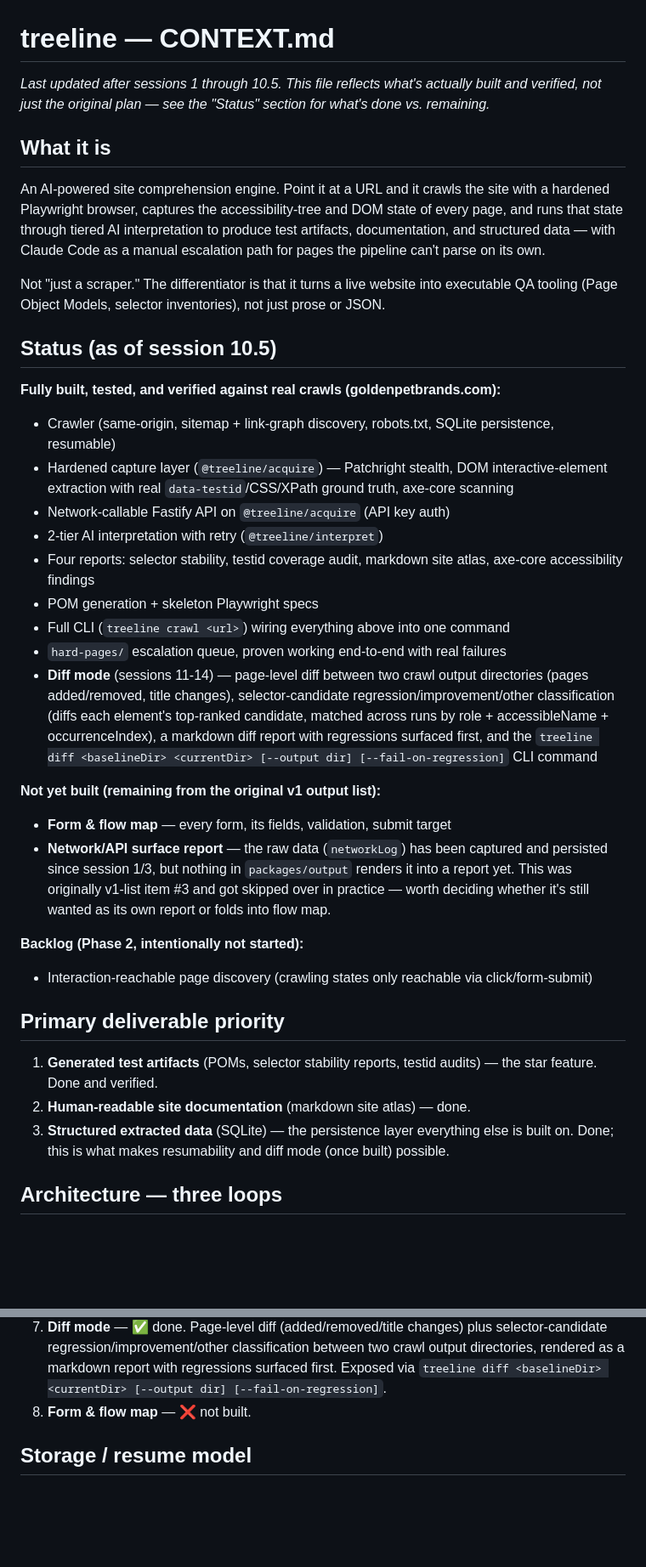
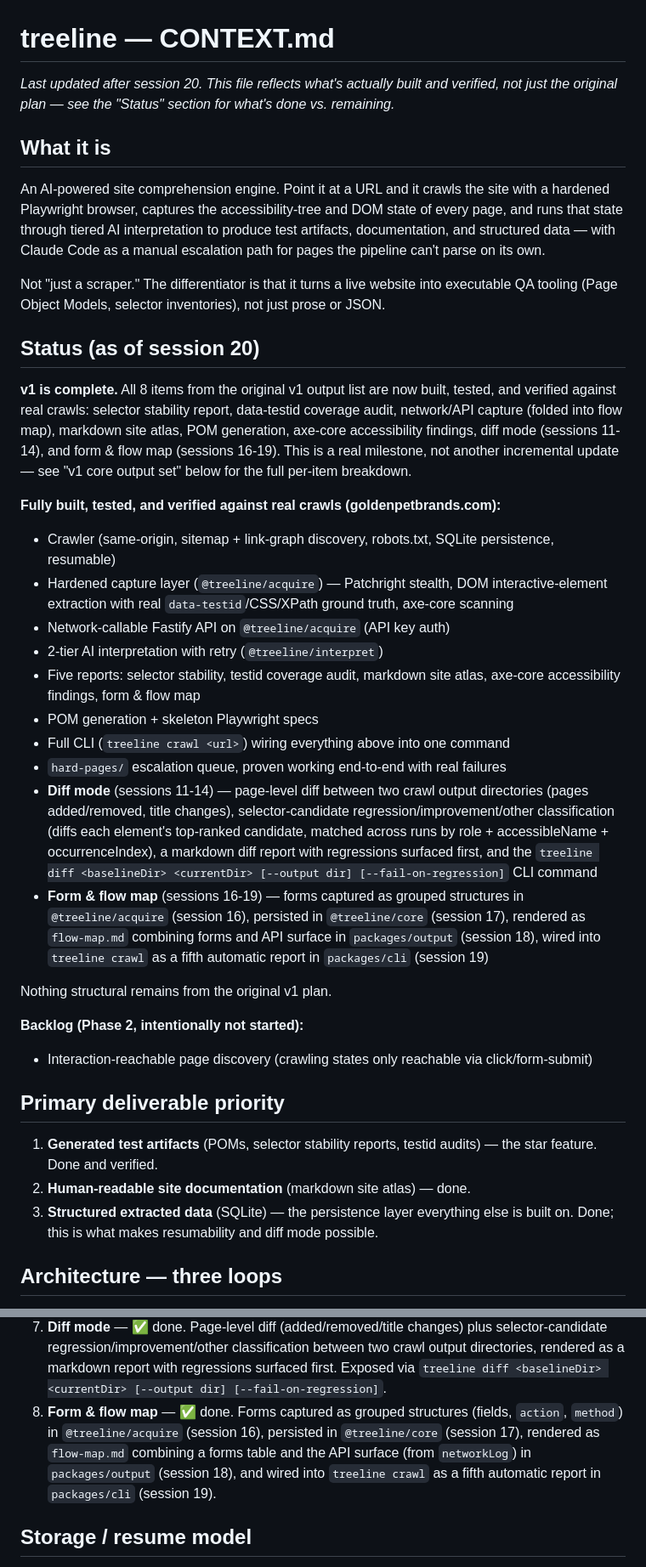
Before and after one commit to jamesmyers4/treeLine, a Markdown page: CONTEXT.md, 2 parts joined by grey strips. Shown at 85% size. Drawn GitHub-style; blank space fills up the shorter version.

```diff
--- a/CONTEXT.md
+++ b/CONTEXT.md
@@ -1,8 +1,8 @@
 # treeline — CONTEXT.md
 
-_Last updated after sessions 1 through 10.5. This file reflects what's
-actually built and verified, not just the original plan — see the "Status"
-section for what's done vs. remaining._
+_Last updated after session 20. This file reflects what's actually built and
+verified, not just the original plan — see the "Status" section for what's
+done vs. remaining._
 
 ## What it is
 
@@ -17,7 +17,15 @@ Not "just a scraper." The differentiator is that it turns a live website into
 executable QA tooling (Page Object Models, selector inventories), not just
 prose or JSON.
 
-## Status (as of session 10.5)
+## Status (as of session 20)
+
+**v1 is complete.** All 8 items from the original v1 output list are now
+built, tested, and verified against real crawls: selector stability report,
+data-testid coverage audit, network/API capture (folded into flow map),
+markdown site atlas, POM generation, axe-core accessibility findings, diff
+mode (sessions 11-14), and form & flow map (sessions 16-19). This is a real
+milestone, not another incremental update — see "v1 core output set" below
+for the full per-item breakdown.
 
 **Fully built, tested, and verified against real crawls (goldenpetbrands.com):**
 
@@ -28,8 +36,8 @@ prose or JSON.
   truth, axe-core scanning
 - Network-callable Fastify API on `@treeline/acquire` (API key auth)
 - 2-tier AI interpretation with retry (`@treeline/interpret`)
-- Four reports: selector stability, testid coverage audit, markdown site
-  atlas, axe-core accessibility findings
+- Five reports: selector stability, testid coverage audit, markdown site
+  atlas, axe-core accessibility findings, form & flow map
 - POM generation + skeleton Playwright specs
 - Full CLI (`treeline crawl <url>`) wiring everything above into one command
 - `hard-pages/` escalation queue, proven working end-to-end with real
@@ -41,15 +49,13 @@ prose or JSON.
   occurrenceIndex), a markdown diff report with regressions surfaced first,
   and the `treeline diff <baselineDir> <currentDir> [--output dir]
   [--fail-on-regression]` CLI command
+- **Form & flow map** (sessions 16-19) — forms captured as grouped
+  structures in `@treeline/acquire` (session 16), persisted in
+  `@treeline/core` (session 17), rendered as `flow-map.md` combining forms
+  and API surface in `packages/output` (session 18), wired into `treeline
+  crawl` as a fifth automatic report in `packages/cli` (session 19)
 
-**Not yet built (remaining from the original v1 output list):**
-
-- **Form & flow map** — every form, its fields, validation, submit target
-- **Network/API surface report** — the raw data (`networkLog`) has been
-  captured and persisted since session 1/3, but nothing in `packages/output`
-  renders it into a report yet. This was originally v1-list item #3 and got
-  skipped over in practice — worth deciding whether it's still wanted as its
-  own report or folds into flow map.
+Nothing structural remains from the original v1 plan.
 
 **Backlog (Phase 2, intentionally not started):**
 
@@ -63,7 +69,7 @@ prose or JSON.
 2. **Human-readable site documentation** (markdown site atlas) — done.
 3. **Structured extracted data** (SQLite) — the persistence layer everything
    else is built on. Done; this is what makes resumability and diff mode
-   (once built) possible.
+   possible.
 
 ## Architecture — three loops
 
@@ -228,7 +237,12 @@ Built as both a library and a network-callable API from day one.
    between two crawl output directories, rendered as a markdown report with
    regressions surfaced first. Exposed via `treeline diff <baselineDir>
    <currentDir> [--output dir] [--fail-on-regression]`.
-8. **Form & flow map** — ❌ not built.
+8. **Form & flow map** — ✅ done. Forms captured as grouped structures
+   (fields, `action`, `method`) in `@treeline/acquire` (session 16),
+   persisted in `@treeline/core` (session 17), rendered as `flow-map.md`
+   combining a forms table and the API surface (from `networkLog`) in
+   `packages/output` (session 18), and wired into `treeline crawl` as a
+   fifth automatic report in `packages/cli` (session 19).
 
 ## Storage / resume model
 
```
Also changed, not shown: other parts of CONTEXT.md (+32 -9 lines), CLAUDE.md (+84 -8 lines), HANDOFF.md (deleted, +0 -136 lines).
